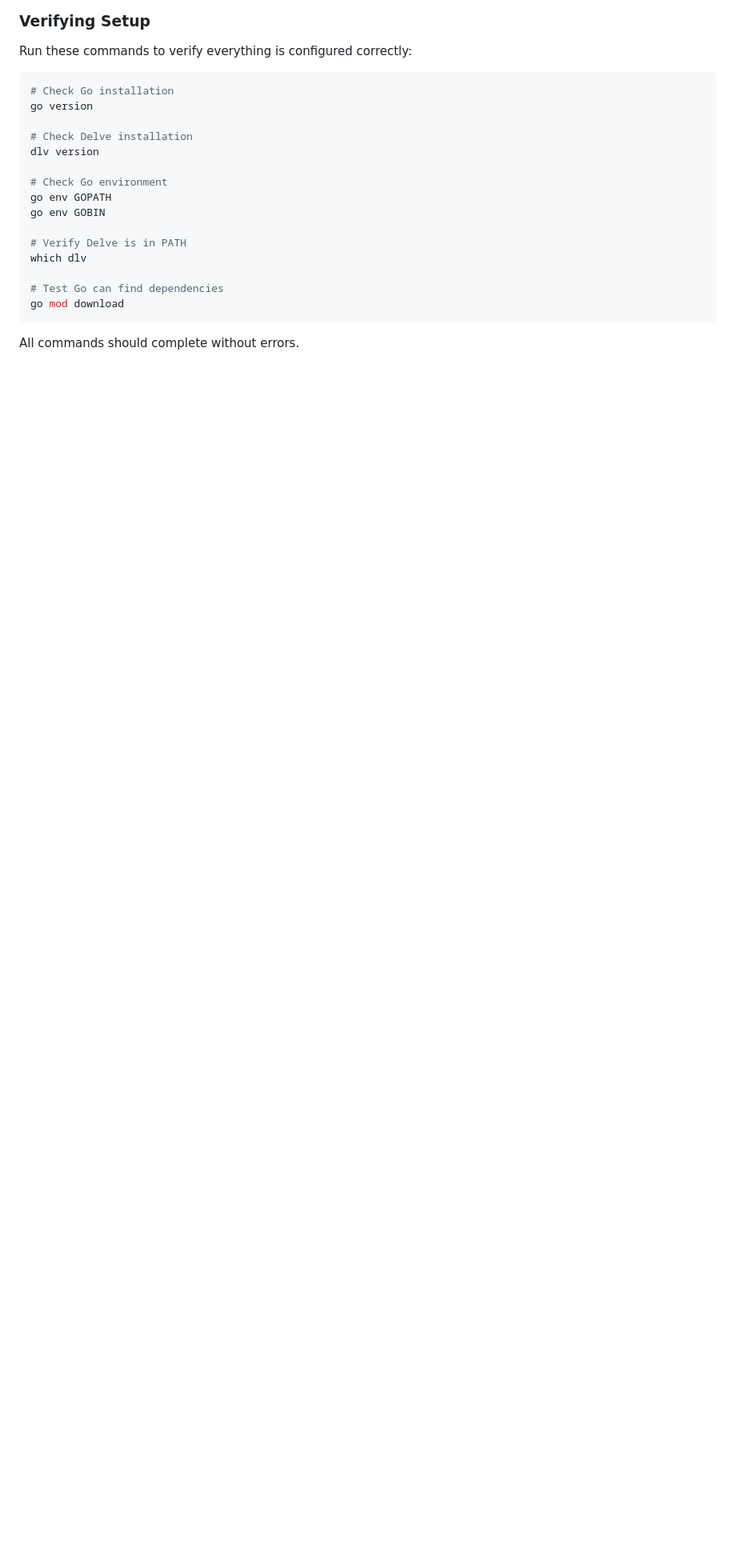
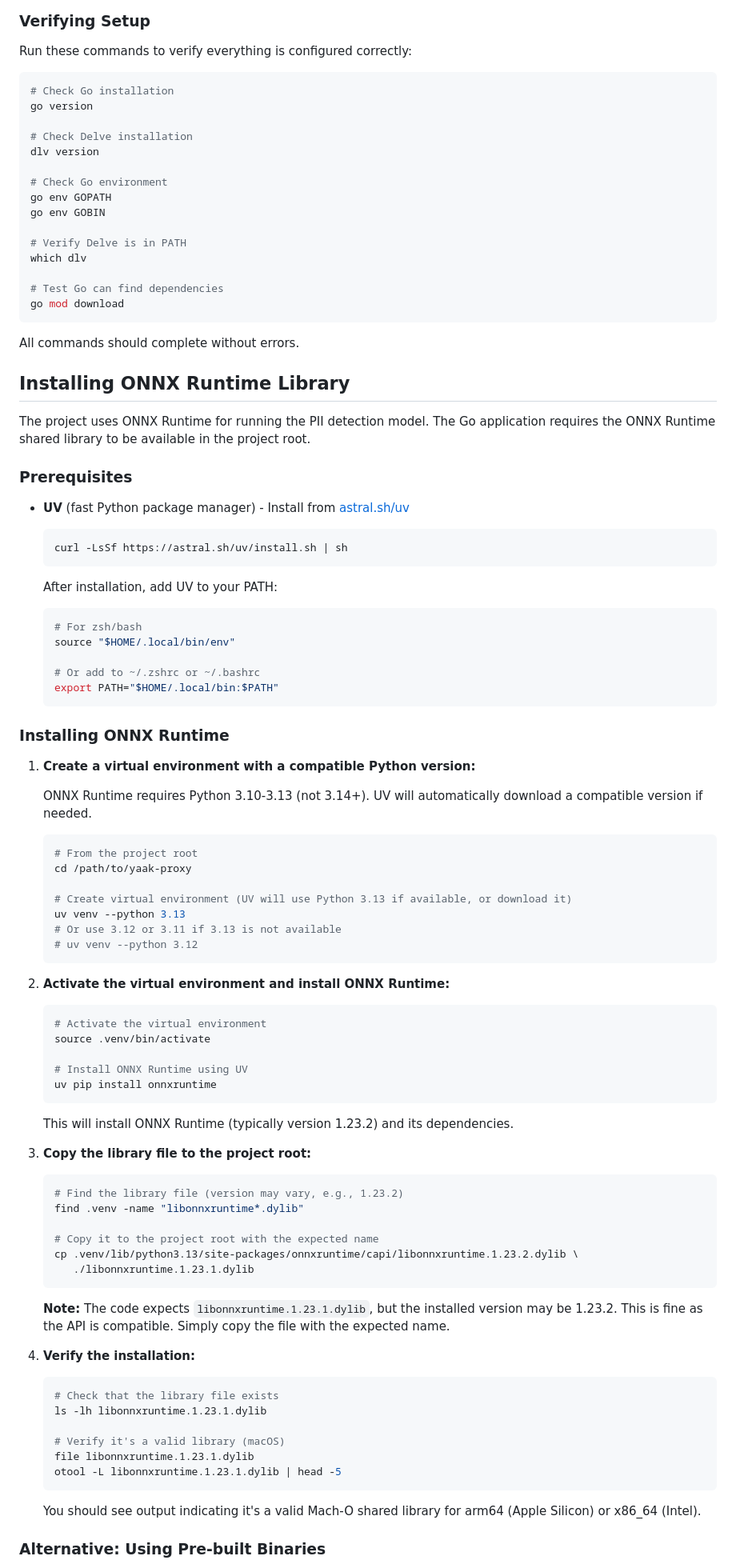
Before and after one commit to dataiku/kiji-proxy, a Markdown page: docs/DEVELOPMENT.md, the part around the change printed below. Shown: that part at 80% size. Drawn GitHub-style; blank space fills up the shorter version.

````diff
--- a/docs/DEVELOPMENT.md
+++ b/docs/DEVELOPMENT.md
@@ -238,3 +239,79 @@ go mod download
 
 All commands should complete without errors.
 
+## Installing ONNX Runtime Library
+
+The project uses ONNX Runtime for running the PII detection model. The Go application requires the ONNX Runtime shared library to be available in the project root.
+
+### Prerequisites
+
+- **UV** (fast Python package manager) - Install from [astral.sh/uv](https://astral.sh/uv)
+  ```bash
+  curl -LsSf https://astral.sh/uv/install.sh | sh
+  ```
+
+  After installation, add UV to your PATH:
+  ```bash
+  # For zsh/bash
+  source "$HOME/.local/bin/env"
+
+  # Or add to ~/.zshrc or ~/.bashrc
+  export PATH="$HOME/.local/bin:$PATH"
+  ```
+
+### Installing ONNX Runtime
+
+1. **Create a virtual environment with a compatible Python version:**
+
+   ONNX Runtime requires Python 3.10-3.13 (not 3.14+). UV will automatically download a compatible version if needed.
+
+   ```bash
+   # From the project root
+   cd /path/to/yaak-proxy
+
+   # Create virtual environment (UV will use Python 3.13 if available, or download it)
+   uv venv --python 3.13
+   # Or use 3.12 or 3.11 if 3.13 is not available
+   # uv venv --python 3.12
+   ```
+
+2. **Activate the virtual environment and install ONNX Runtime:**
+
+   ```bash
+   # Activate the virtual environment
+   source .venv/bin/activate
+
+   # Install ONNX Runtime using UV
+   uv pip install onnxruntime
+   ```
+
+   This will install ONNX Runtime (typically version 1.23.2) and its dependencies.
+
+3. **Copy the library file to the project root:**
+
+   ```bash
+   # Find the library file (version may vary, e.g., 1.23.2)
+   find .venv -name "libonnxruntime*.dylib"
+
+   # Copy it to the project root with the expected name
+   cp .venv/lib/python3.13/site-packages/onnxruntime/capi/libonnxruntime.1.23.2.dylib \
+      ./libonnxruntime.1.23.1.dylib
+   ```
+
+   **Note:** The code expects `libonnxruntime.1.23.1.dylib`, but the installed version may be 1.23.2. This is fine as the API is compatible. Simply copy the file with the expected name.
+
+4. **Verify the installation:**
+
+   ```bash
+   # Check that the library file exists
+   ls -lh libonnxruntime.1.23.1.dylib
+
+   # Verify it's a valid library (macOS)
+   file libonnxruntime.1.23.1.dylib
+   otool -L libonnxruntime.1.23.1.dylib | head -5
+   ```
+
+   You should see output indicating it's a valid Mach-O shared library for arm64 (Apple Silicon) or x86_64 (Intel).
+
+### Alternative: Using Pre-built Binaries
+
````
Also changed, not shown: other parts of docs/DEVELOPMENT.md (+69 -3 lines).
